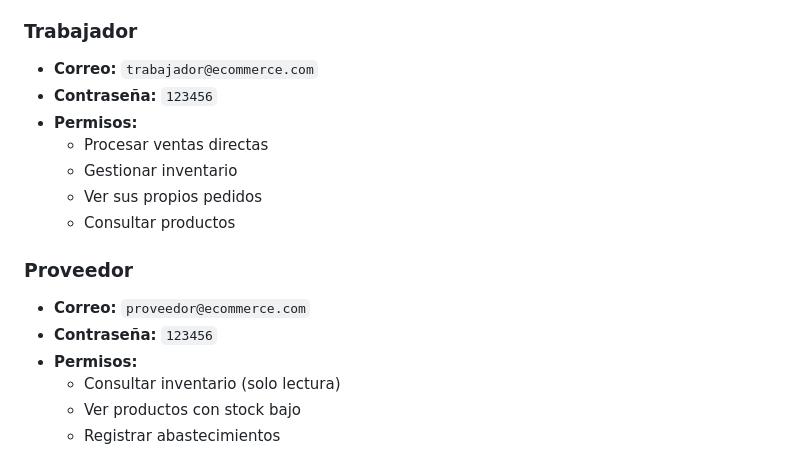
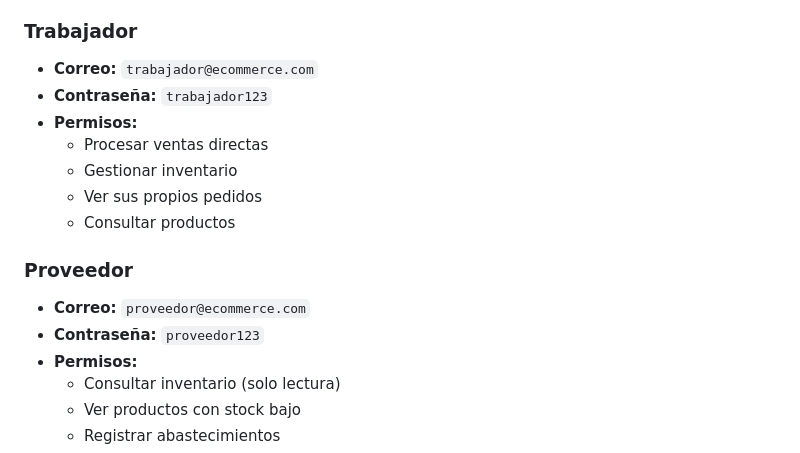
Before and after one commit to mrnun29/ecommerce-bd-fase2, a Markdown page: README.md, the part around the change. GitHub-like rendering.

Commit message:
Update README.md
Cambios en las contraseñas.

```diff
--- a/README.md
+++ b/README.md
@@ -163,7 +163,7 @@ El sistema incluye 3 usuarios predefinidos, uno por cada rol:
 
 ### Trabajador
 - **Correo:** `trabajador@ecommerce.com`
-- **Contraseña:** `123456`
+- **Contraseña:** `trabajador123`
 - **Permisos:**
   - Procesar ventas directas
   - Gestionar inventario
@@ -172,7 +172,7 @@ El sistema incluye 3 usuarios predefinidos, uno por cada rol:
 
 ### Proveedor
 - **Correo:** `proveedor@ecommerce.com`
-- **Contraseña:** `123456`
+- **Contraseña:** `proveedor123`
 - **Permisos:**
   - Consultar inventario (solo lectura)
   - Ver productos con stock bajo
```
